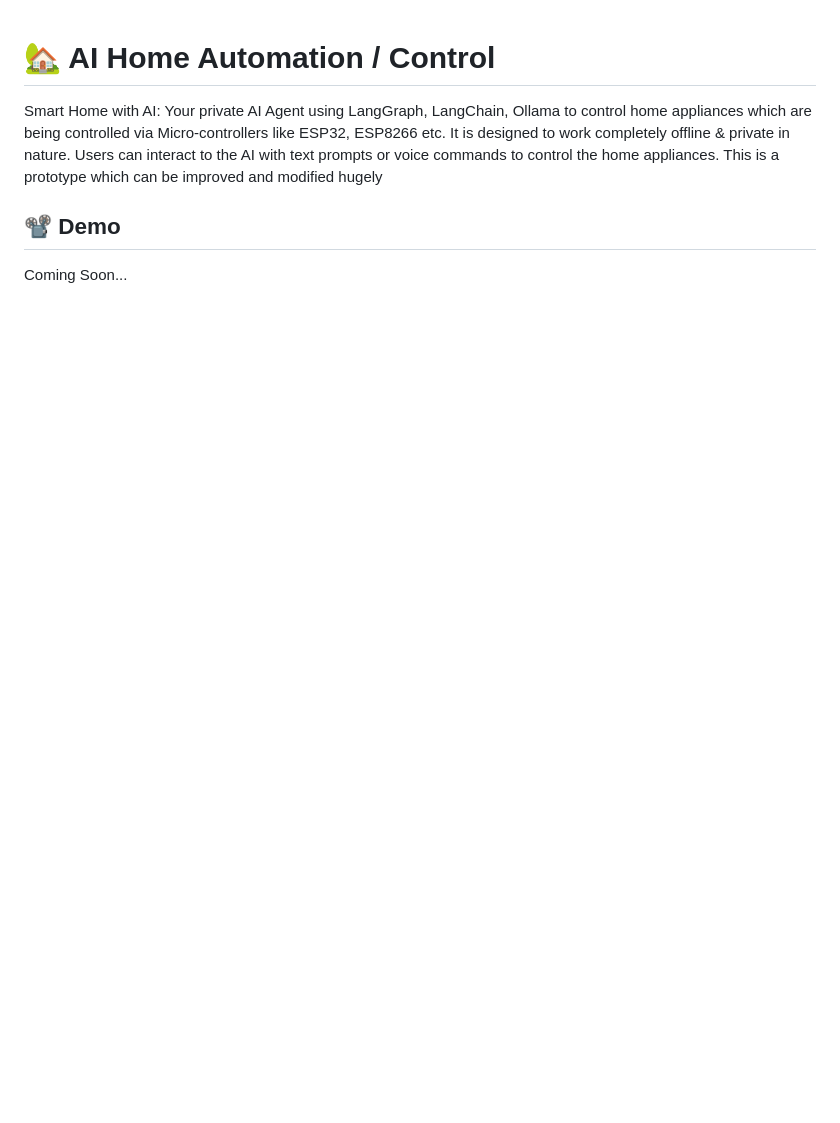
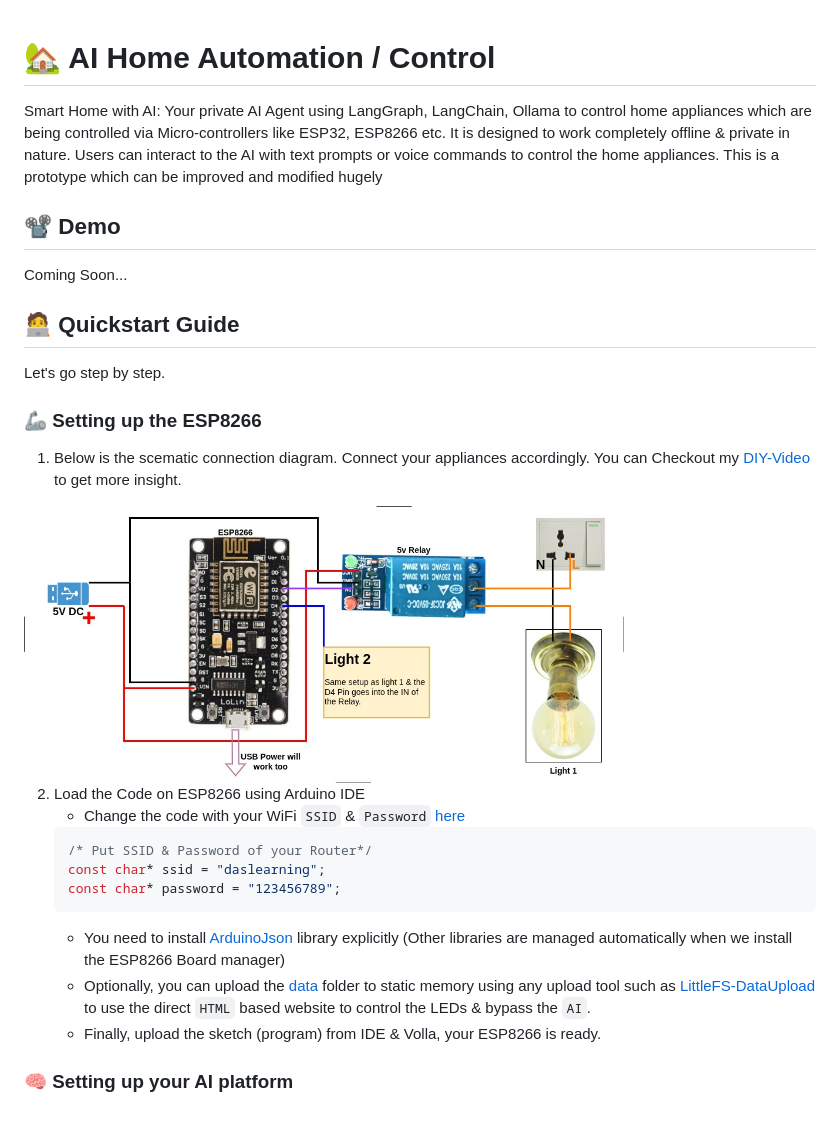
Before and after one commit to daslearning-org/AI-Home-Automation, a Markdown page: README.md, the part around the change. Drawn GitHub-style; pictures changed too: docs/images/wifiSwitch.jpg (added); blank space fills up the shorter version.

Commit message:
added esp8266 readme section

````diff
--- a/README.md
+++ b/README.md
@@ -3,3 +3,25 @@ Smart Home with AI: Your private AI Agent using LangGraph, LangChain, Ollama to
 
 ## 📽️ Demo
 Coming Soon...
+
+## 🧑‍💻 Quickstart Guide
+Let's go step by step.
+
+### 🦾 Setting up the ESP8266
+1. Below is the scematic connection diagram. Connect your appliances accordingly. You can Checkout my [DIY-Video](https://youtu.be/Xoi3wdvYqV0?si=PjAiNiwiC0Vs7xXj) to get more insight.
+<a href="https://example.com/your-image-full-size-link">
+  <img src="./docs/images/wifiSwitch.jpg" width="600" alt="ESP8266 Connection">
+</a>
+
+2. Load the Code on ESP8266 using Arduino IDE
+    * Change the code with your WiFi `SSID` & `Password` [here](./esp8266/ledControlApi.ino)
+    ```cpp
+    /* Put SSID & Password of your Router*/
+    const char* ssid = "daslearning";
+    const char* password = "123456789";
+    ```
+    * You need to install [ArduinoJson](https://github.com/bblanchon/ArduinoJson) library explicitly (Other libraries are managed automatically when we install the ESP8266 Board manager)
+    * Optionally, you can upload the [data](./esp8266/data/) folder to static memory using any upload tool such as [LittleFS-DataUpload](https://github.com/earlephilhower/arduino-esp8266littlefs-plugin) to use the direct `HTML` based website to control the LEDs & bypass the `AI`.
+    * Finally, upload the sketch (program) from IDE & Volla, your ESP8266 is ready.
+
+### 🧠 Setting up your AI platform
````
Also changed, not shown: 2 other files.
